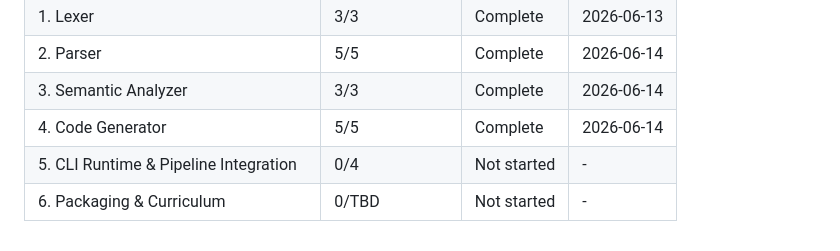
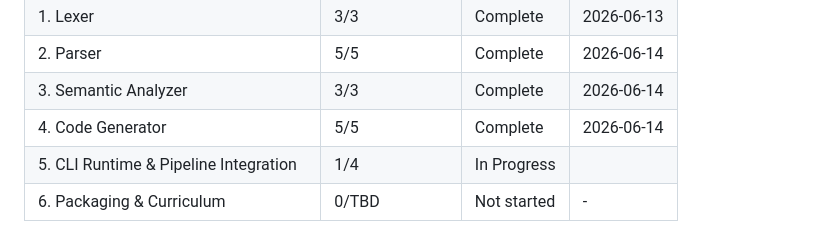
Before and after one commit to RAFAELDCOELHO/atena-lang, a Markdown page: .planning/ROADMAP.md, the part around one of its changes. Rendered like a GitHub page.

```diff
--- a/.planning/ROADMAP.md
+++ b/.planning/ROADMAP.md
@@ -235,5 +235,5 @@ Phases execute in numeric order: 0 → 1 → 2 → 3 → 4 → 5 → 6
 | 2. Parser | 5/5 | Complete   | 2026-06-14 |
 | 3. Semantic Analyzer | 3/3 | Complete   | 2026-06-14 |
 | 4. Code Generator | 5/5 | Complete   | 2026-06-14 |
-| 5. CLI Runtime & Pipeline Integration | 0/4 | Not started | - |
+| 5. CLI Runtime & Pipeline Integration | 1/4 | In Progress|  |
 | 6. Packaging & Curriculum | 0/TBD | Not started | - |
```
Also changed, not shown: other parts of .planning/ROADMAP.md (+1 -1 lines), .planning/STATE.md (+11 -10 lines), 1 other file.
